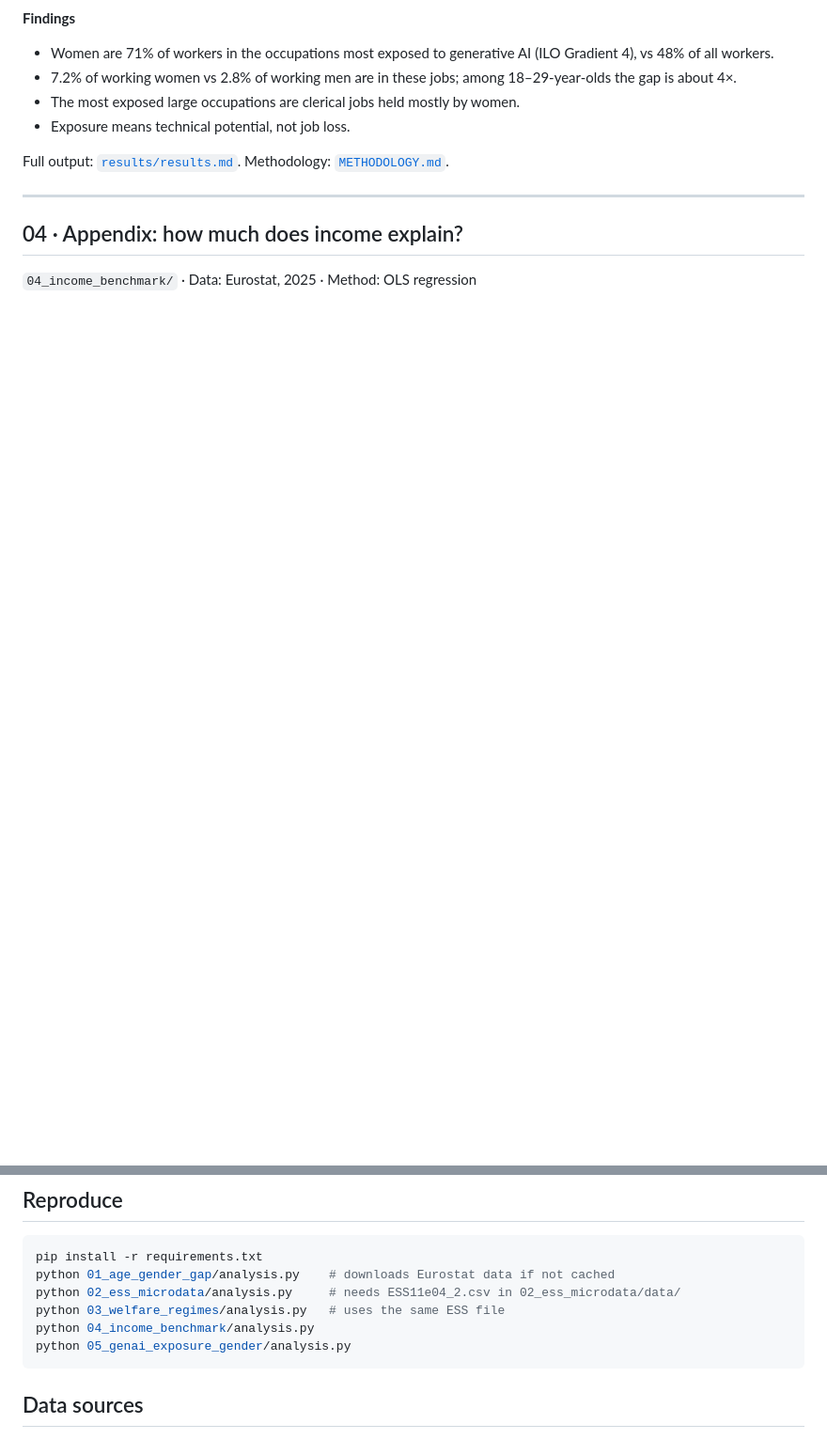
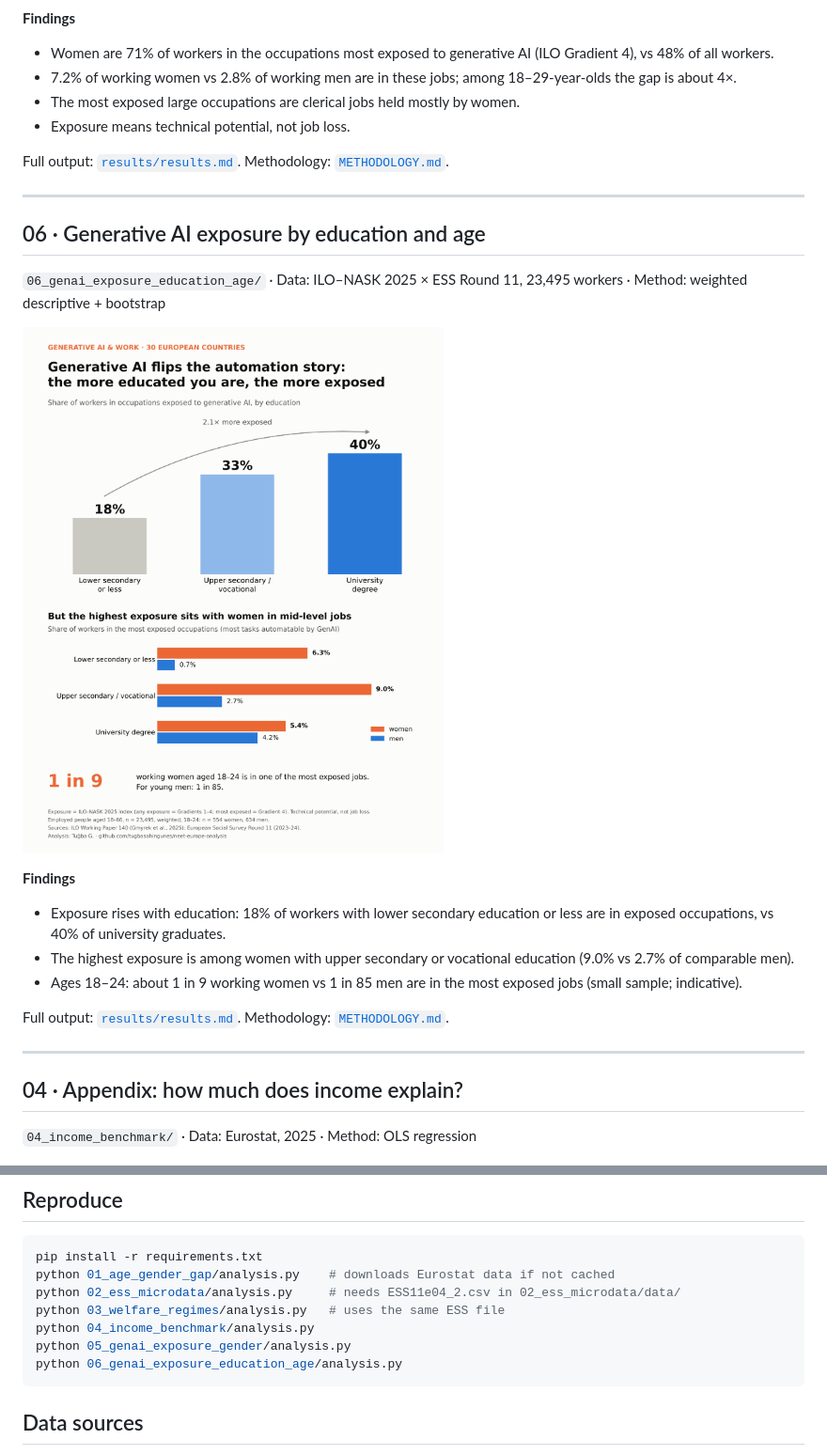
Before and after one commit to tugbasahingunes/neet-europe-analysis, a Markdown page: README.md, 2 parts joined by grey strips. Shown at 94% size. Rendered like a GitHub page; pictures changed too: 06_genai_exposure_education_age/figures/genai_exposure_education.png (added); blank space fills up the shorter version.

Commit message:
Add analysis 06: GenAI exposure by education and age
Co-Authored-By: Claude Opus 5.5 <noreply@anthropic.com>
Claude-Session: https://claude.ai/code/session_011tzuMgGgDczwxd2DtenHW8

````diff
--- a/README.md
+++ b/README.md
@@ -67,6 +67,20 @@ Full output: [`results/results.md`](05_genai_exposure_gender/results/results.md)
 
 ---
 
+## 06 · Generative AI exposure by education and age
+`06_genai_exposure_education_age/` · Data: ILO–NASK 2025 × ESS Round 11, 23,495 workers · Method: weighted descriptive + bootstrap
+
+![GenAI exposure by education](06_genai_exposure_education_age/figures/genai_exposure_education.png)
+
+**Findings**
+- Exposure rises with education: 18% of workers with lower secondary education or less are in exposed occupations, vs 40% of university graduates.
+- The highest exposure is among women with upper secondary or vocational education (9.0% vs 2.7% of comparable men).
+- Ages 18–24: about 1 in 9 working women vs 1 in 85 men are in the most exposed jobs (small sample; indicative).
+
+Full output: [`results/results.md`](06_genai_exposure_education_age/results/results.md). Methodology: [`METHODOLOGY.md`](06_genai_exposure_education_age/METHODOLOGY.md).
+
+---
+
 ## 04 · Appendix: how much does income explain?
 `04_income_benchmark/` · Data: Eurostat, 2025 · Method: OLS regression
 
@@ -92,6 +106,7 @@ python 02_ess_microdata/analysis.py     # needs ESS11e04_2.csv in 02_ess_microda
 python 03_welfare_regimes/analysis.py   # uses the same ESS file
 python 04_income_benchmark/analysis.py
 python 05_genai_exposure_gender/analysis.py
+python 06_genai_exposure_education_age/analysis.py
 ```
 
 ## Data sources
````
Also changed, not shown: 06_genai_exposure_education_age/METHODOLOGY.md (added, +34 -0 lines), 06_genai_exposure_education_age/results/results.md (added, +41 -0 lines), 1 other file.
